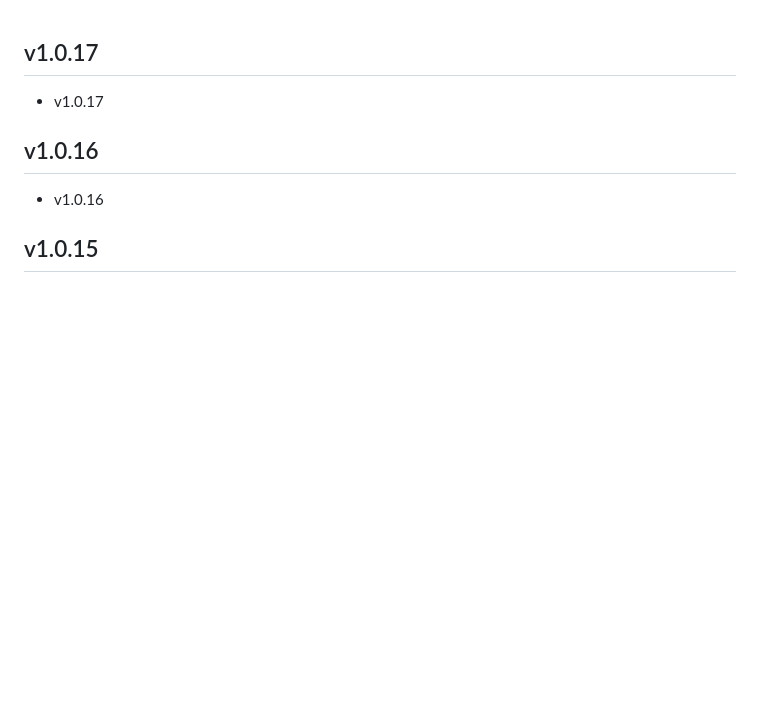
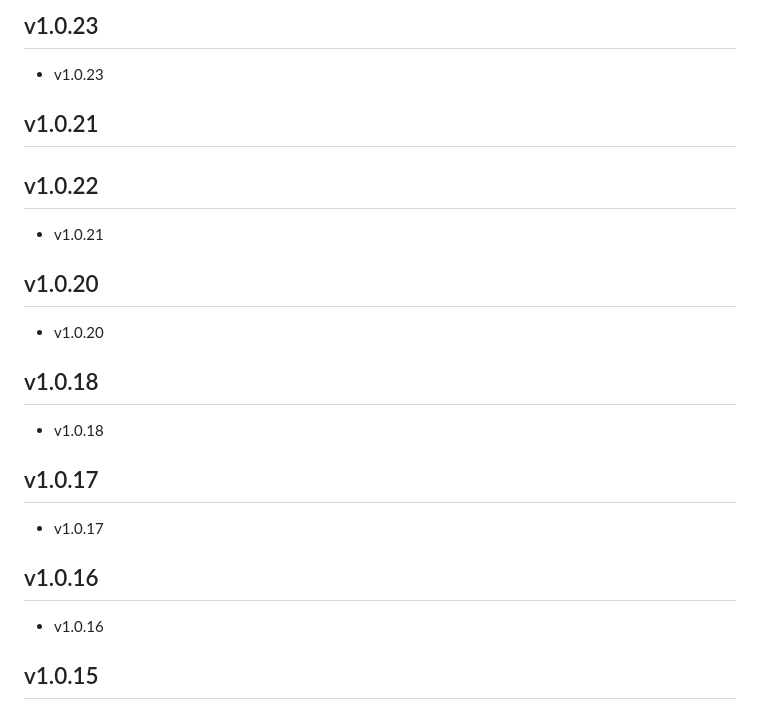
Before and after one commit to johnnyxqliao/FLClash, a Markdown page: CHANGELOG.md, the part around the change. Rendered like a GitHub page; blank space fills up the shorter version.

Commit message:
Update changelog

```diff
--- a/CHANGELOG.md
+++ b/CHANGELOG.md
@@ -1,3 +1,21 @@
+## v1.0.23
+
+- v1.0.23
+
+## v1.0.21
+
+## v1.0.22
+
+- v1.0.21
+
+## v1.0.20
+
+- v1.0.20
+
+## v1.0.18
+
+- v1.0.18
+
 ## v1.0.17
 
 - v1.0.17
```
